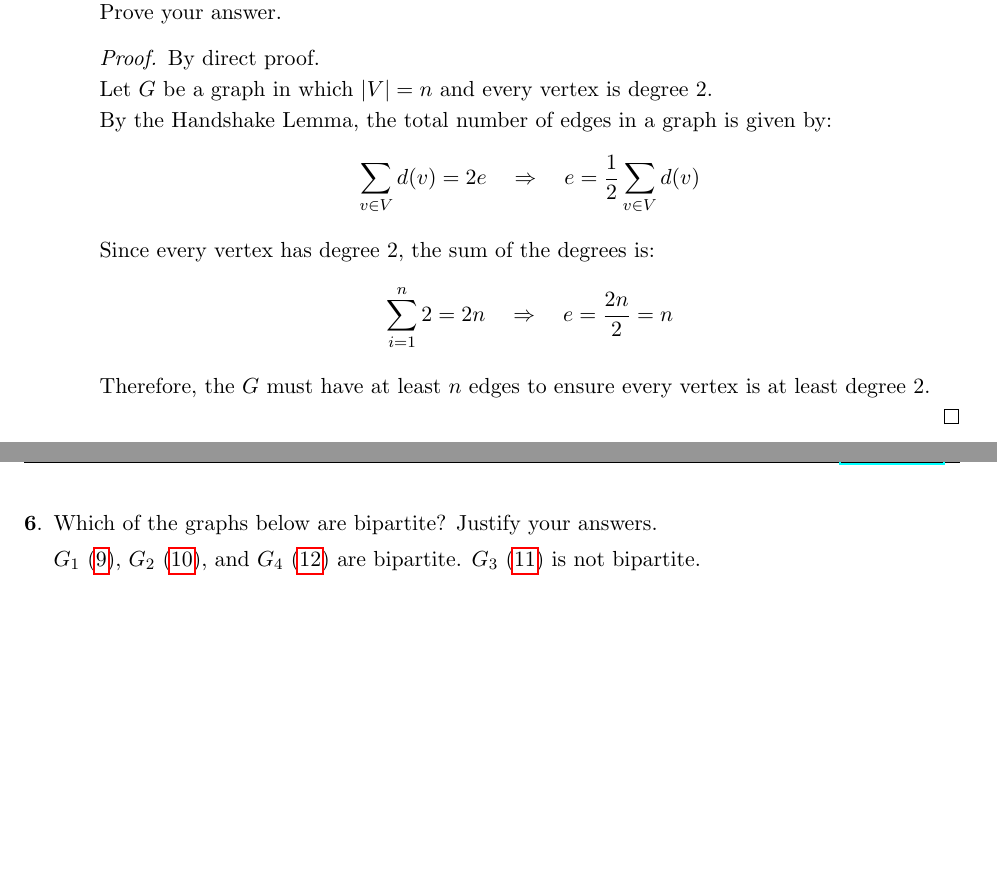
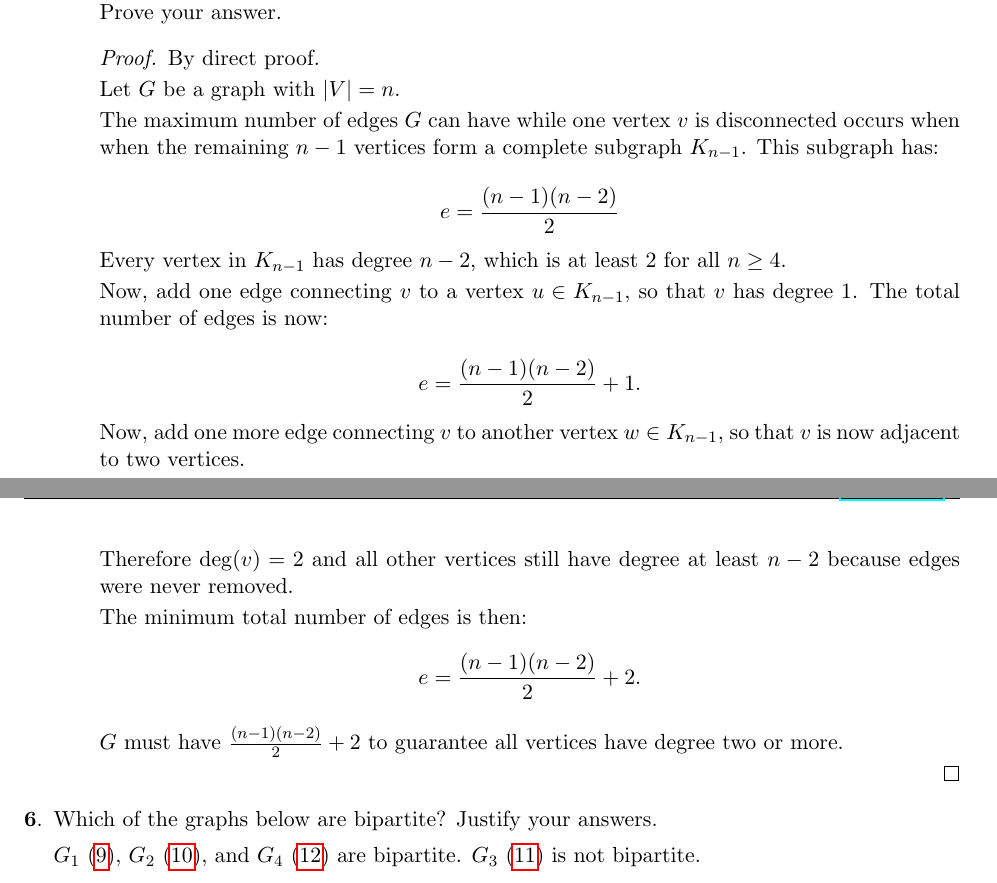
Before and after one commit to steph1111/CS23, a LaTeX document (as04/cs23_as04_lheureux.tex): two parts of pages 3 and 4 of 4, joined at a grey line, cut so that both start at the same text, the shorter picture padded with empty space. Compiled offline with pdfLaTeX.

Commit message:
Fixed proof to be for the question actually being asked

```diff
--- a/as04/cs23_as04_lheureux.tex
+++ b/as04/cs23_as04_lheureux.tex
@@ -405,30 +405,45 @@
                     Therefore, $G$ must have $\lfloor \frac{n}{2} \rfloor + 1$ edges to guarantee at
                     least one vertex has degree two or greater.
                   \end{proof}
+
               \item[(b)] How many edges must the graph have to guarantee all vertices
                   have degree two or more? Prove your answer.
 
-                \begin{proof}
-                    By direct proof.
 
-                    Let $G$ be a graph in which $|V| = n$ and every vertex is degree 2.
+                \begin{proof} By direct proof.
 
-                    By the Handshake Lemma, the total number of edges in a graph is given by:
+                    Let $G$ be a graph with $|V| = n$.
+
+                    The maximum number of edges $G$ can have while one vertex $v$ is disconnected occurs when when the remaining $n - 1$ vertices form a complete subgraph $ K_{n-1} $. This subgraph has:
+
+
                     \[
-                    \sum_{v \in V} d(v) = 2e \quad \Rightarrow \quad e = \frac{1}{2} \sum_{v \in V} d(v)
+                    e = \frac{(n - 1)(n - 2)}{2}
                     \]
 
-                    Since every vertex has degree 2, the sum of the degrees is:
+                    Every vertex in $ K_{n-1} $ has degree $ n - 2 $, which is at least 2 for all $ n \geq 4 $.
+
+                    Now, add one edge connecting $ v $ to a vertex $ u \in K_{n-1} $, so that $v$ has degree 1. The total number of edges is now:
+
                     \[
-                    \sum_{i=1}^{n} 2 = 2n \quad \Rightarrow \quad e = \frac{2n}{2} = n
+                    e = \frac{(n - 1)(n - 2)}{2} + 1.
                     \]
 
-                    Therefore, the $G$ must have at least $n$ edges to ensure every vertex is at least degree 2.
+                    Now, add one more edge connecting $ v $ to another vertex $ w \in K_{n-1} $, so that $ v $ is now adjacent to two vertices.
 
-                \end{proof}
+                    Therefore $ \deg(v) = 2 $ and all other vertices still have degree at least $ n - 2 $ because edges were never removed.
+
+                    The minimum total number of edges is then:
+                    \[
+                    e = \frac{(n - 1)(n - 2)}{2} + 2.
+                    \]
+
+                    $G$ must have $\frac{(n - 1)(n - 2)}{2} + 2$ to guarantee all vertices have degree two or more.
+
+                    \end{proof}
+
           \end{enumerate}
 
-    \pagebreak
     \item Which of the graphs below are bipartite? Justify your answers.
 
     $G_1$ (\ref{fig:6.G1}), $G_2$ (\ref{fig:6.G2}), and $G_4$ (\ref{fig:6.G4}) are bipartite. $G_3$ (\ref{fig:6.G3}) is not bipartite.
```
Also changed, not shown: as04/cs23_as04_lheureux.pdf.
